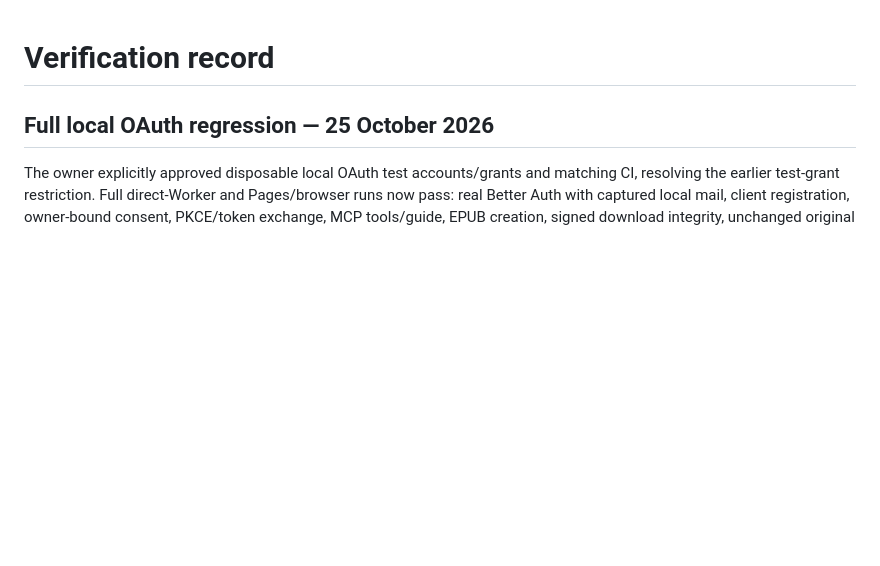
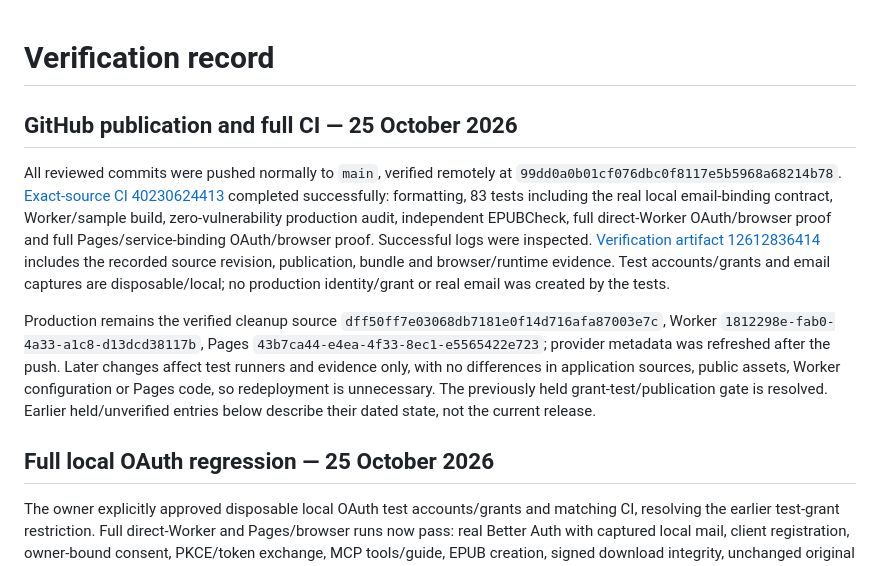
Before and after one commit to timc0y/palim, a Markdown page: docs/verification.md, the part around the change. GitHub-like rendering; blank space fills up the shorter version.

Commit message:
Record successful full CI and repository publication

```diff
--- a/docs/verification.md
+++ b/docs/verification.md
@@ -1,4 +1,10 @@
 # Verification record
+
+## GitHub publication and full CI — 25 October 2026
+
+All reviewed commits were pushed normally to `main`, verified remotely at `99dd0a0b01cf076dbc0f8117e5b5968a68214b78`. [Exact-source CI 40230624413](https://github.com/timc0y/palim/actions/runs/40230624413) completed successfully: formatting, 83 tests including the real local email-binding contract, Worker/sample build, zero-vulnerability production audit, independent EPUBCheck, full direct-Worker OAuth/browser proof and full Pages/service-binding OAuth/browser proof. Successful logs were inspected. [Verification artifact 12612836414](https://github.com/timc0y/palim/actions/runs/40230624413/artifacts/12612836414) includes the recorded source revision, publication, bundle and browser/runtime evidence. Test accounts/grants and email captures are disposable/local; no production identity/grant or real email was created by the tests.
+
+Production remains the verified cleanup source `dff50ff7e03068db7181e0f14d716afa87003e7c`, Worker `1812298e-fab0-4a33-a1c8-d13dcd38117b`, Pages `43b7ca44-e4ea-4f33-8ec1-e5565422e723`; provider metadata was refreshed after the push. Later changes affect test runners and evidence only, with no differences in application sources, public assets, Worker configuration or Pages code, so redeployment is unnecessary. The previously held grant-test/publication gate is resolved. Earlier held/unverified entries below describe their dated state, not the current release.
 
 ## Full local OAuth regression — 25 October 2026
 
```
